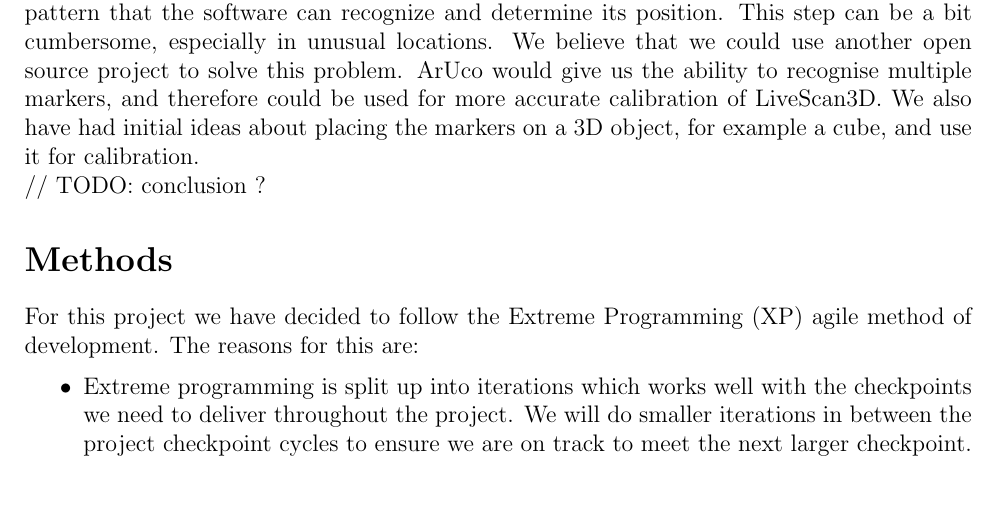
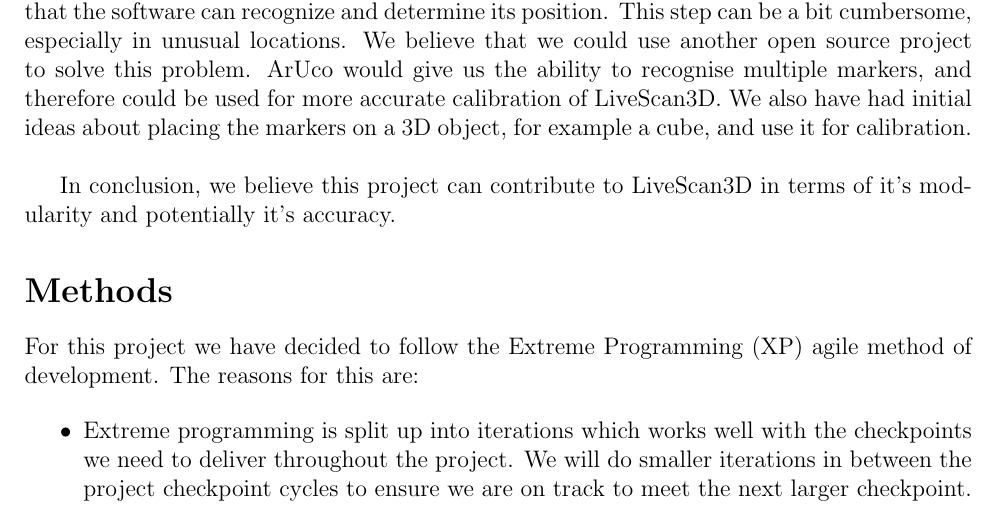
Before and after one commit to jacekburys/LiveScan3DWithArUco, a LaTeX document (docs/report1/report1.tex): part of page 1 of 3, cut so that both start at the same text. Compiled offline with pdfLaTeX.

Commit message:
Add conclusion

```diff
--- a/docs/report1/report1.tex
+++ b/docs/report1/report1.tex
@@ -66,7 +66,9 @@ ArUco would give us the ability to recognise multiple markers, and therefore
 could be used for more accurate calibration of LiveScan3D. We also have had
 initial ideas about placing the markers on a 3D object, for example a cube,
 and use it for calibration. \\
-// TODO: conclusion ?
+
+In conclusion, we believe this project can contribute to LiveScan3D in terms of
+it's modularity and potentially it's accuracy.
 
 \section*{Methods}
 For this project we have decided to follow the Extreme Programming (XP) agile method of development. The reasons for this are:
```
